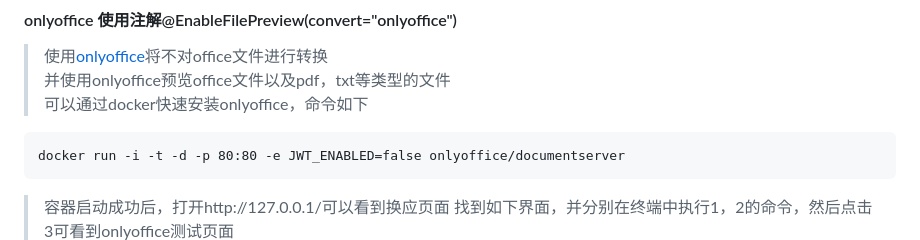
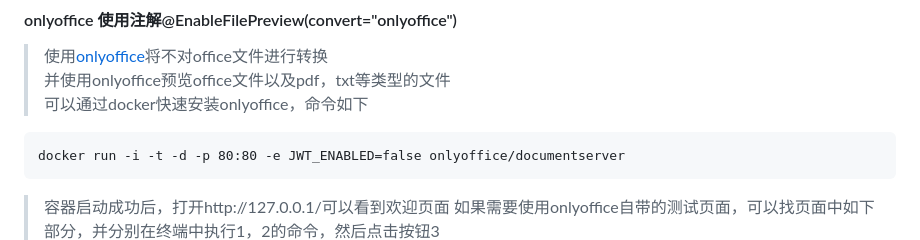
Before and after one commit to wb04307201/file-preview-spring-boot-starter, a Markdown page: README.md, the part around the change. GitHub-like rendering.

Commit message:
添加docker版本的onlyoffice简要安装步骤

````diff
--- a/README.md
+++ b/README.md
@@ -84,8 +84,8 @@ jodconverter:
 docker run -i -t -d -p 80:80 -e JWT_ENABLED=false onlyoffice/documentserver
 ```
 
-> 容器启动成功后，打开http://127.0.0.1/可以看到换应页面
-> 找到如下界面，并分别在终端中执行1，2的命令，然后点击3可看到onlyoffice测试页面
+> 容器启动成功后，打开http://127.0.0.1/可以看到欢迎页面
+> 如果需要使用onlyoffice自带的测试页面，可以找页面中如下部分，并分别在终端中执行1，2的命令，然后点击按钮3
 > ![img_3.png](img_3.png)
 > ![img_7.png](img_7.png)
 > docker版本的onlyoffice安装成功后，在项目中添加配置信息
````
